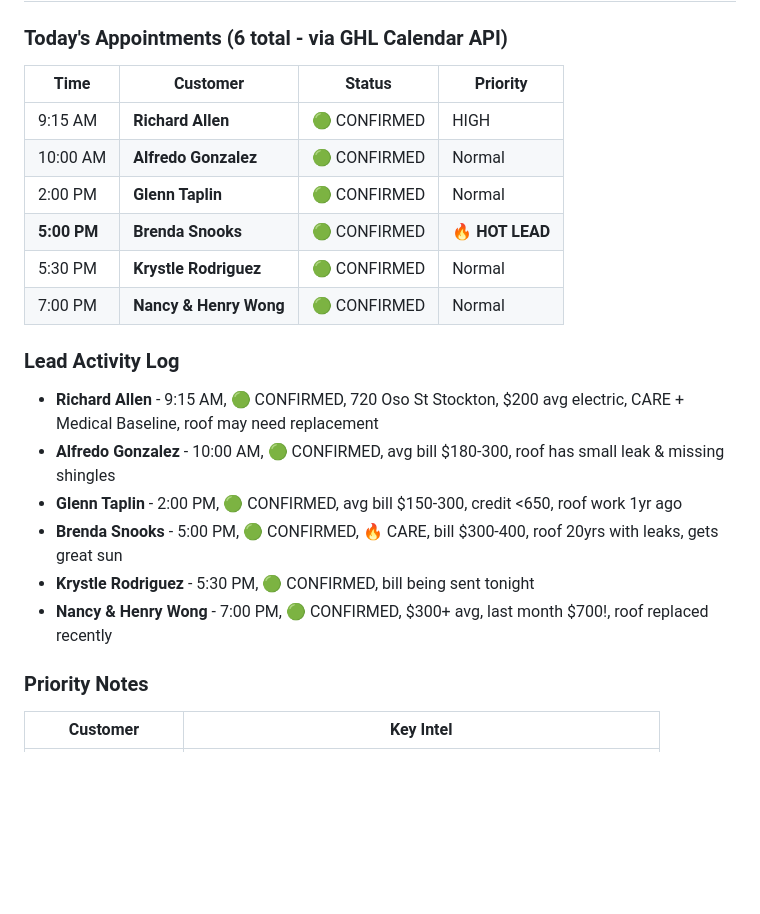
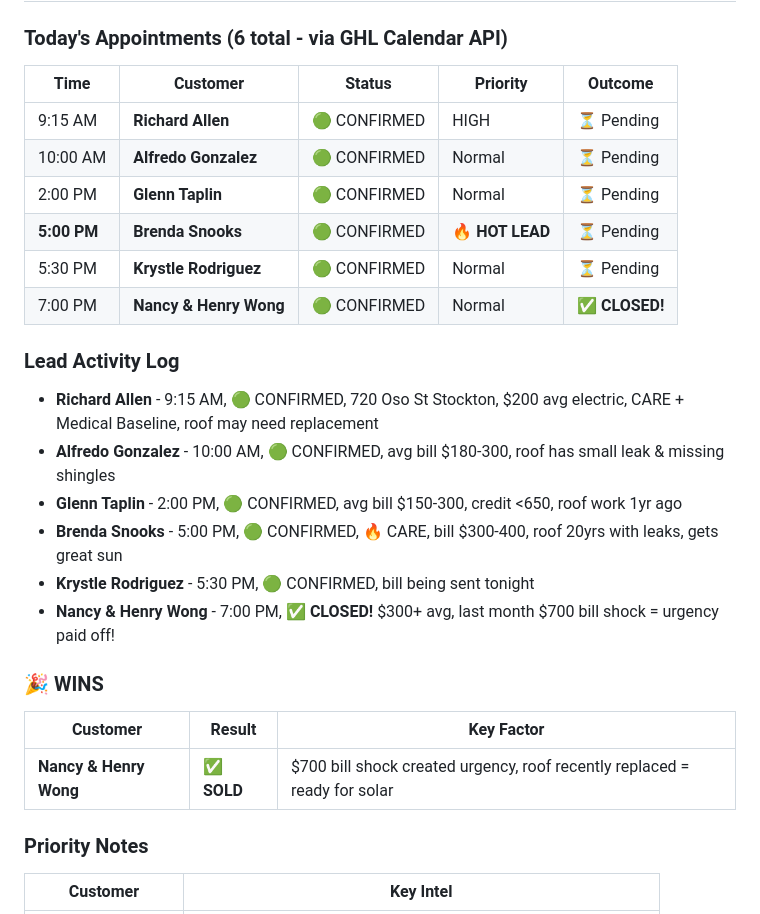
Before and after one commit to brightstarsolar/hot-10-dashboard, a Markdown page: daily-sales-log.md, the part around the change. GitHub-like rendering; blank space fills up the shorter version.

Commit message:
🎉 Nancy & Henry Wong CLOSED! Feb 26 win

```diff
--- a/daily-sales-log.md
+++ b/daily-sales-log.md
@@ -59,14 +59,14 @@
 ## Thursday, February 26, 2026
 
 ### Today's Appointments (6 total - via GHL Calendar API)
-| Time | Customer | Status | Priority |
-|------|----------|--------|----------|
-| 9:15 AM | **Richard Allen** | 🟢 CONFIRMED | HIGH |
-| 10:00 AM | **Alfredo Gonzalez** | 🟢 CONFIRMED | Normal |
-| 2:00 PM | **Glenn Taplin** | 🟢 CONFIRMED | Normal |
-| **5:00 PM** | **Brenda Snooks** | 🟢 CONFIRMED | 🔥 **HOT LEAD** |
-| 5:30 PM | **Krystle Rodriguez** | 🟢 CONFIRMED | Normal |
-| 7:00 PM | **Nancy & Henry Wong** | 🟢 CONFIRMED | Normal |
+| Time | Customer | Status | Priority | Outcome |
+|------|----------|--------|----------|---------|
+| 9:15 AM | **Richard Allen** | 🟢 CONFIRMED | HIGH | ⏳ Pending |
+| 10:00 AM | **Alfredo Gonzalez** | 🟢 CONFIRMED | Normal | ⏳ Pending |
+| 2:00 PM | **Glenn Taplin** | 🟢 CONFIRMED | Normal | ⏳ Pending |
+| **5:00 PM** | **Brenda Snooks** | 🟢 CONFIRMED | 🔥 **HOT LEAD** | ⏳ Pending |
+| 5:30 PM | **Krystle Rodriguez** | 🟢 CONFIRMED | Normal | ⏳ Pending |
+| 7:00 PM | **Nancy & Henry Wong** | 🟢 CONFIRMED | Normal | ✅ **CLOSED!** |
 
 ### Lead Activity Log
 - **Richard Allen** - 9:15 AM, 🟢 CONFIRMED, 720 Oso St Stockton, $200 avg electric, CARE + Medical Baseline, roof may need replacement
@@ -74,7 +74,12 @@
 - **Glenn Taplin** - 2:00 PM, 🟢 CONFIRMED, avg bill $150-300, credit <650, roof work 1yr ago
 - **Brenda Snooks** - 5:00 PM, 🟢 CONFIRMED, 🔥 CARE, bill $300-400, roof 20yrs with leaks, gets great sun
 - **Krystle Rodriguez** - 5:30 PM, 🟢 CONFIRMED, bill being sent tonight
-- **Nancy & Henry Wong** - 7:00 PM, 🟢 CONFIRMED, $300+ avg, last month $700!, roof replaced recently
+- **Nancy & Henry Wong** - 7:00 PM, ✅ **CLOSED!** $300+ avg, last month $700 bill shock = urgency paid off!
+
+### 🎉 WINS
+| Customer | Result | Key Factor |
+|----------|--------|------------|
+| **Nancy & Henry Wong** | ✅ **SOLD** | $700 bill shock created urgency, roof recently replaced = ready for solar |
 
 ### Priority Notes
 | Customer | Key Intel |
```
